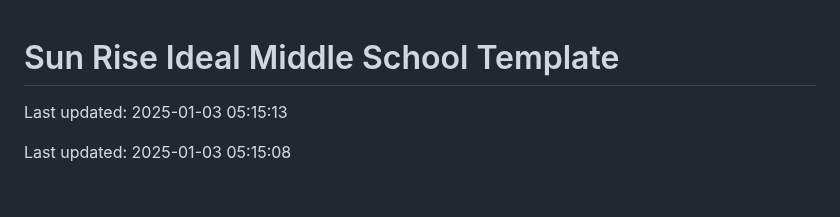
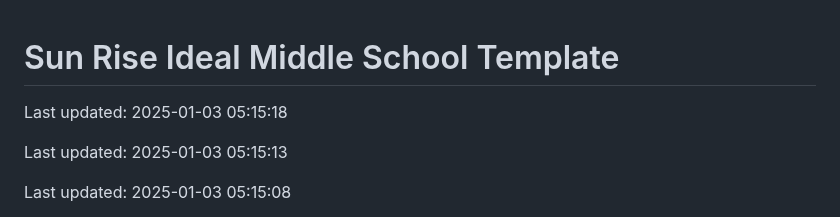
Before and after one commit to Codewithhaider29/Sun-Rise-Ideal-Middle-School, a Markdown page: README.md, the part around the change. Rendered like a GitHub page; blank space fills up the shorter version.

Commit message:
Updated README on 2025-01-03

```diff
--- a/README.md
+++ b/README.md
@@ -1,4 +1,6 @@
 # Sun Rise Ideal Middle School Template
+
+Last updated: 2025-01-03 05:15:18
 
 Last updated: 2025-01-03 05:15:13
 
```
